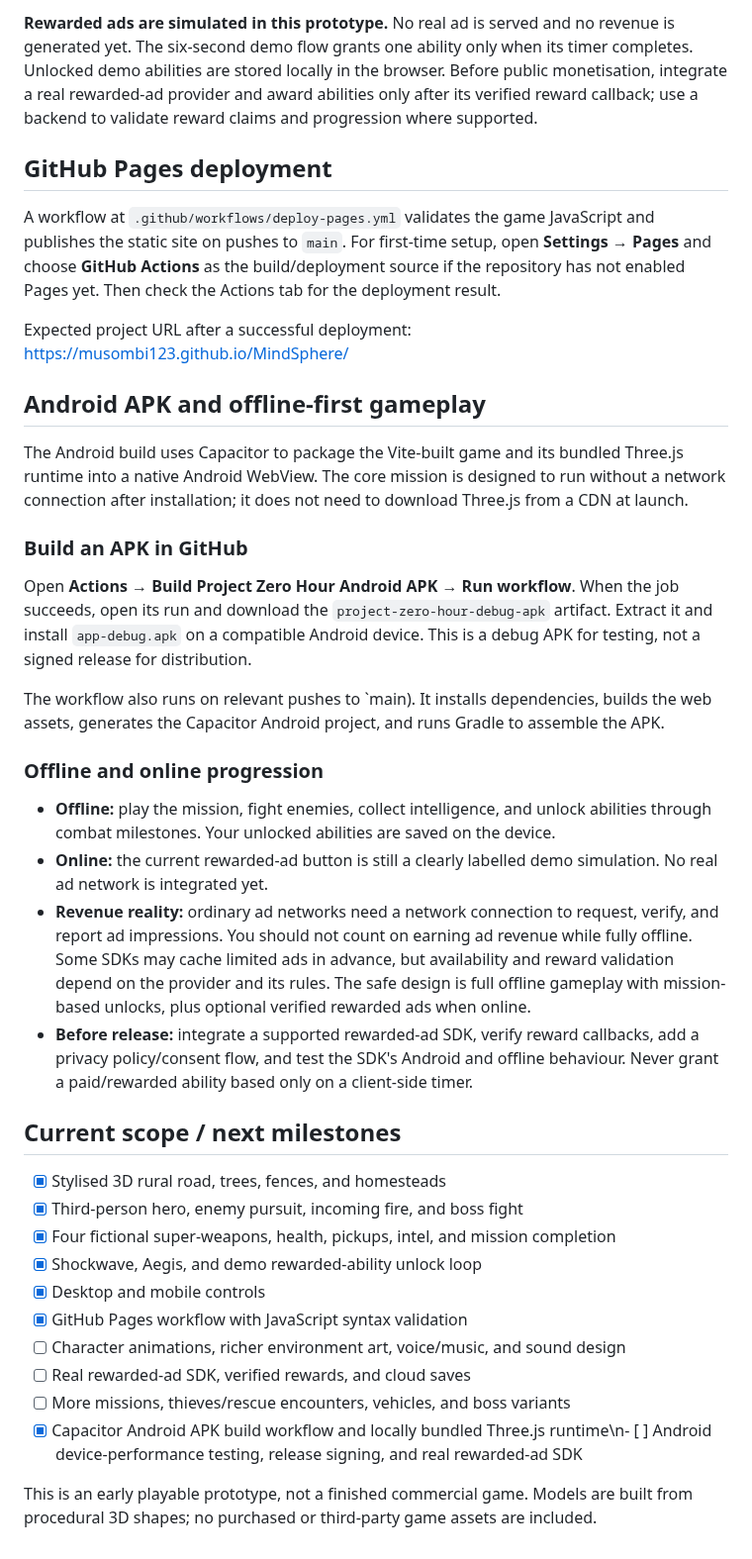
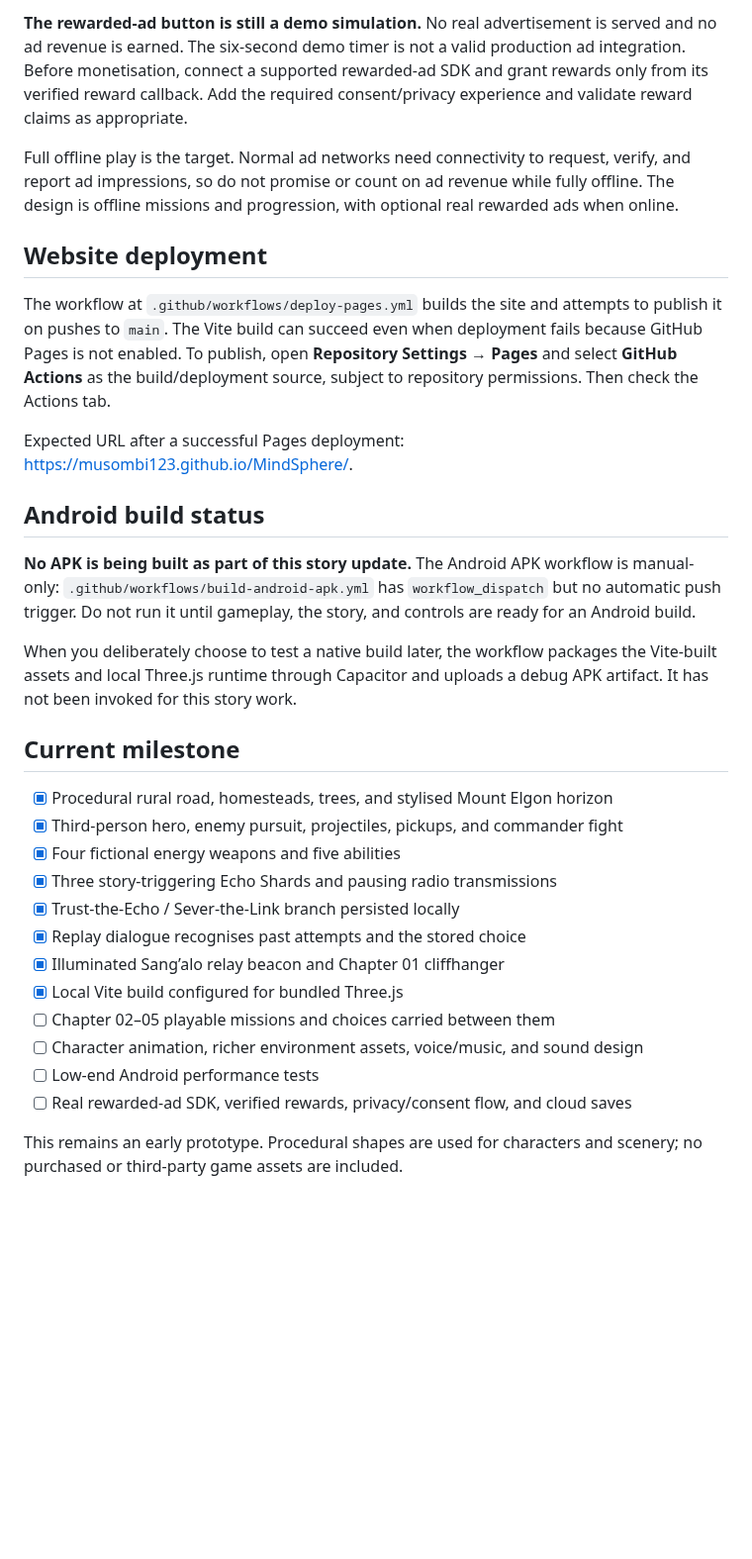
Before and after one commit to musombi123/MindSphere, a Markdown page: README.md, the part around one of its changes. Shown at 99% size. Drawn GitHub-style; blank space fills up the shorter version.

Commit message:
Document Bungoma story mode and manual APK policy

```diff
--- a/README.md
+++ b/README.md
@@ -34,41 +55,33 @@ The prototype contains four fictional energy weapons: Pulse Rifle, Nova Cannon,
 
-**Rewarded ads are simulated in this prototype.** No real ad is served and no revenue is generated yet. The six-second demo flow grants one ability only when its timer completes. Unlocked demo abilities are stored locally in the browser. Before public monetisation, integrate a real rewarded-ad provider and award abilities only after its verified reward callback; use a backend to validate reward claims and progression where supported.
+**The rewarded-ad button is still a demo simulation.** No real advertisement is served and no ad revenue is earned. The six-second demo timer is not a valid production ad integration. Before monetisation, connect a supported rewarded-ad SDK and grant rewards only from its verified reward callback. Add the required consent/privacy experience and validate reward claims as appropriate.
 
-## GitHub Pages deployment
+Full offline play is the target. Normal ad networks need connectivity to request, verify, and report ad impressions, so do not promise or count on ad revenue while fully offline. The design is offline missions and progression, with optional real rewarded ads when online.
 
-A workflow at `.github/workflows/deploy-pages.yml` validates the game JavaScript and publishes the static site on pushes to `main`. For first-time setup, open **Settings → Pages** and choose **GitHub Actions** as the build/deployment source if the repository has not enabled Pages yet. Then check the Actions tab for the deployment result.
+## Website deployment
 
-Expected project URL after a successful deployment: <https://musombi123.github.io/MindSphere/>
+The workflow at `.github/workflows/deploy-pages.yml` builds the site and attempts to publish it on pushes to `main`. The Vite build can succeed even when deployment fails because GitHub Pages is not enabled. To publish, open **Repository Settings → Pages** and select **GitHub Actions** as the build/deployment source, subject to repository permissions. Then check the Actions tab.
 
+Expected URL after a successful Pages deployment: <https://musombi123.github.io/MindSphere/>.
 
-## Android APK and offline-first gameplay
+## Android build status
 
-The Android build uses Capacitor to package the Vite-built game and its bundled Three.js runtime into a native Android WebView. The core mission is designed to run without a network connection after installation; it does not need to download Three.js from a CDN at launch.
+**No APK is being built as part of this story update.** The Android APK workflow is manual-only: `.github/workflows/build-android-apk.yml` has `workflow_dispatch` but no automatic push trigger. Do not run it until gameplay, the story, and controls are ready for an Android build.
 
-### Build an APK in GitHub
+When you deliberately choose to test a native build later, the workflow packages the Vite-built assets and local Three.js runtime through Capacitor and uploads a debug APK artifact. It has not been invoked for this story work.
 
-Open **Actions → Build Project Zero Hour Android APK → Run workflow**. When the job succeeds, open its run and download the `project-zero-hour-debug-apk` artifact. Extract it and install `app-debug.apk` on a compatible Android device. This is a debug APK for testing, not a signed release for distribution.
+## Current milestone
 
-The workflow also runs on relevant pushes to `main). It installs dependencies, builds the web assets, generates the Capacitor Android project, and runs Gradle to assemble the APK.
+- [x] Procedural rural road, homesteads, trees, and stylised Mount Elgon horizon
+- [x] Third-person hero, enemy pursuit, projectiles, pickups, and commander fight
+- [x] Four fictional energy weapons and five abilities
+- [x] Three story-triggering Echo Shards and pausing radio transmissions
+- [x] Trust-the-Echo / Sever-the-Link branch persisted locally
+- [x] Replay dialogue recognises past attempts and the stored choice
+- [x] Illuminated Sang’alo relay beacon and Chapter 01 cliffhanger
+- [x] Local Vite build configured for bundled Three.js
+- [ ] Chapter 02–05 playable missions and choices carried between them
+- [ ] Character animation, richer environment assets, voice/music, and sound design
+- [ ] Low-end Android performance tests
+- [ ] Real rewarded-ad SDK, verified rewards, privacy/consent flow, and cloud saves
 
-### Offline and online progression
-
-- **Offline:** play the mission, fight enemies, collect intelligence, and unlock abilities through combat milestones. Your unlocked abilities are saved on the device.
-- **Online:** the current rewarded-ad button is still a clearly labelled demo simulation. No real ad network is integrated yet.
-- **Revenue reality:** ordinary ad networks need a network connection to request, verify, and report ad impressions. You should not count on earning ad revenue while fully offline. Some SDKs may cache limited ads in advance, but availability and reward validation depend on the provider and its rules. The safe design is full offline gameplay with mission-based unlocks, plus optional verified rewarded ads when online.
-- **Before release:** integrate a supported rewarded-ad SDK, verify reward callbacks, add a privacy policy/consent flow, and test the SDK's Android and offline behaviour. Never grant a paid/rewarded ability based only on a client-side timer.
-
-## Current scope / next milestones
-
-- [x] Stylised 3D rural road, trees, fences, and homesteads
-- [x] Third-person hero, enemy pursuit, incoming fire, and boss fight
-- [x] Four fictional super-weapons, health, pickups, intel, and mission completion
-- [x] Shockwave, Aegis, and demo rewarded-ability unlock loop
-- [x] Desktop and mobile controls
-- [x] GitHub Pages workflow with JavaScript syntax validation
-- [ ] Character animations, richer environment art, voice/music, and sound design
-- [ ] Real rewarded-ad SDK, verified rewards, and cloud saves
-- [ ] More missions, thieves/rescue encounters, vehicles, and boss variants
-- [x] Capacitor Android APK build workflow and locally bundled Three.js runtime\n- [ ] Android device-performance testing, release signing, and real rewarded-ad SDK
-
-This is an early playable prototype, not a finished commercial game. Models are built from procedural 3D shapes; no purchased or third-party game assets are included.
+This remains an early prototype. Procedural shapes are used for characters and scenery; no purchased or third-party game assets are included.
```
Also changed, not shown: other parts of README.md (+37 -16 lines).
